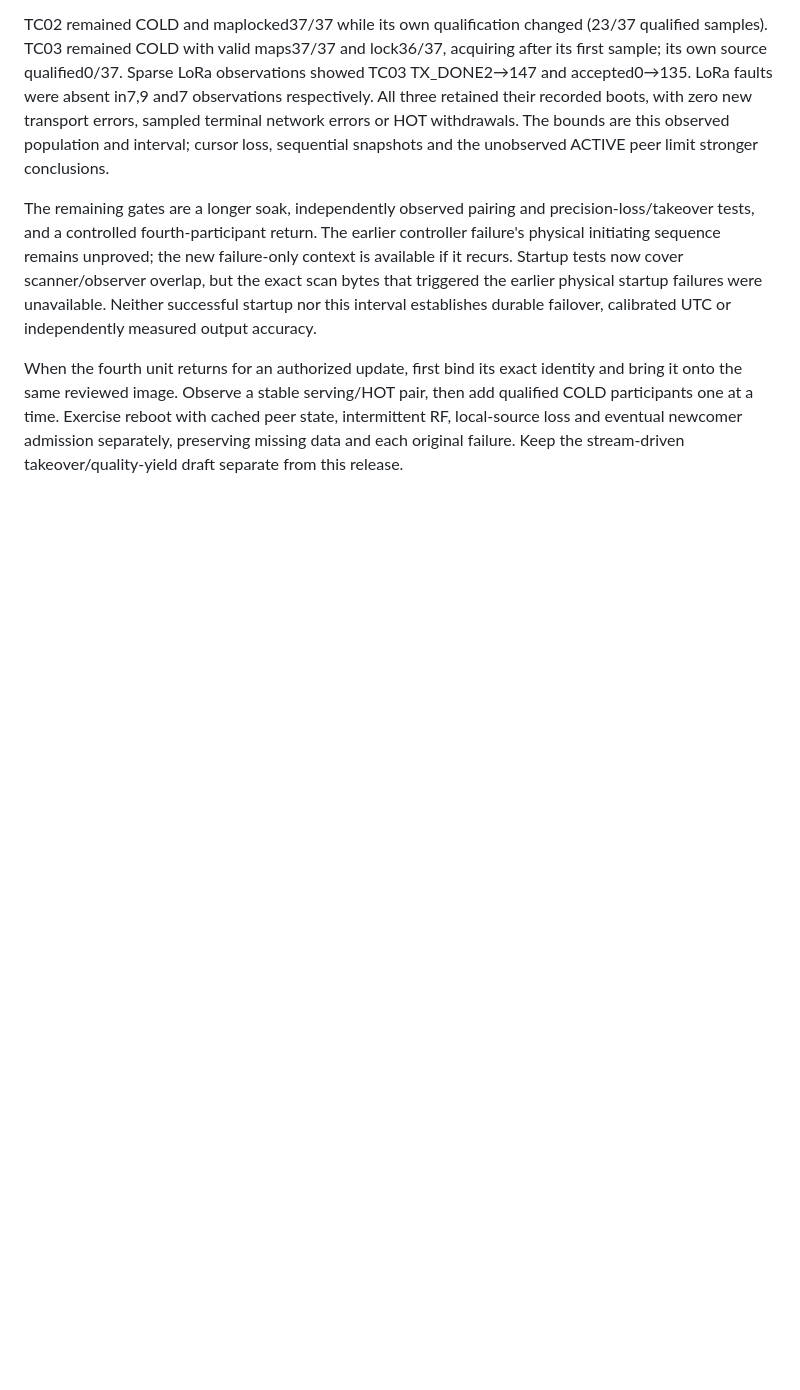
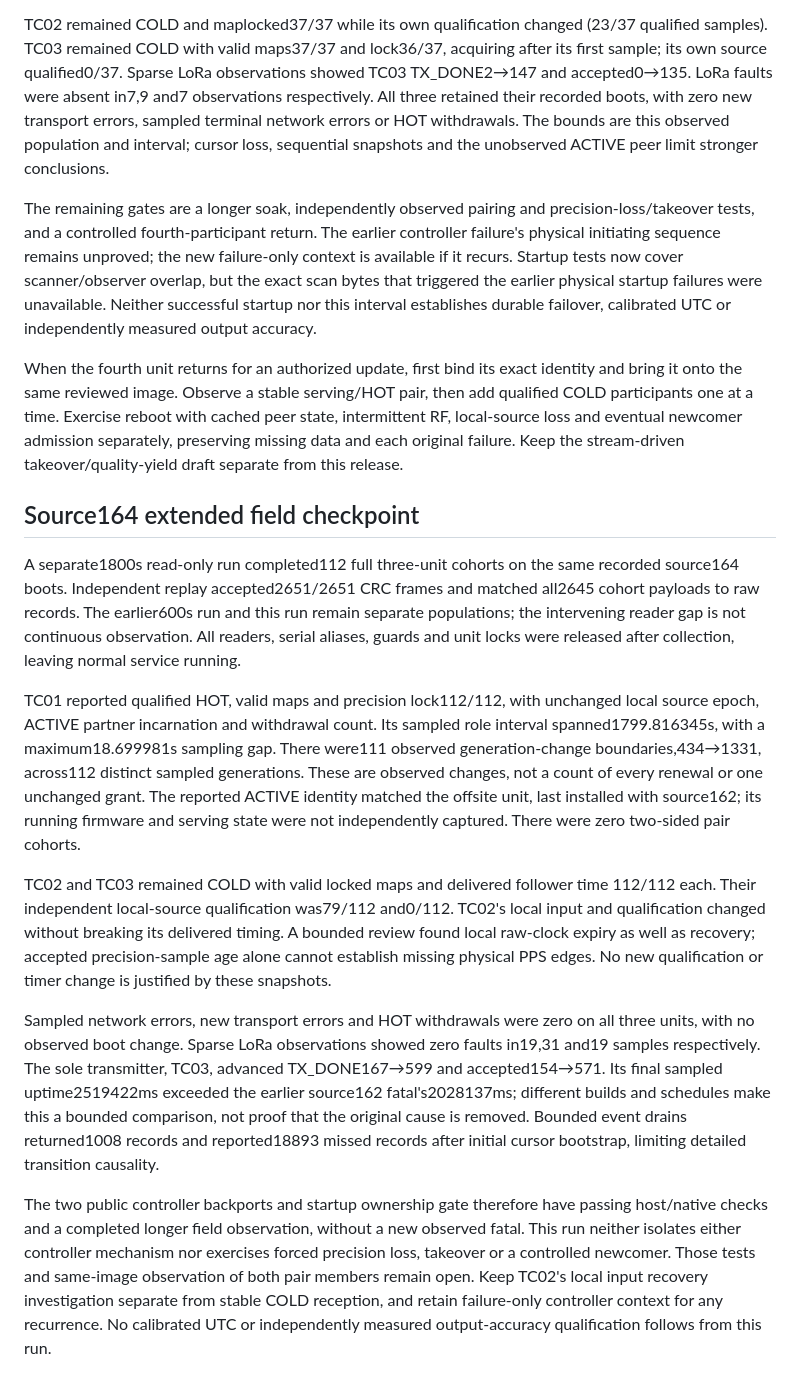
Before and after one commit to yantisj2/PToB, a Markdown page: docs/t096/gm-standby.md, the part around the change. Rendered like a GitHub page; blank space fills up the shorter version.

Commit message:
Record extended source164 HOT and radio field observation

```diff
--- a/docs/t096/gm-standby.md
+++ b/docs/t096/gm-standby.md
@@ -1101,3 +1101,46 @@ pair, then add qualified COLD participants one at a time. Exercise reboot with
 cached peer state, intermittent RF, local-source loss and eventual newcomer
 admission separately, preserving missing data and each original failure. Keep
 the stream-driven takeover/quality-yield draft separate from this release.
+
+## Source164 extended field checkpoint
+
+A separate1800s read-only run completed112 full three-unit cohorts on the same
+recorded source164 boots. Independent replay accepted2651/2651 CRC frames and
+matched all2645 cohort payloads to raw records. The earlier600s run and this run
+remain separate populations; the intervening reader gap is not continuous
+observation. All readers, serial aliases, guards and unit locks were released
+after collection, leaving normal service running.
+
+TC01 reported qualified HOT, valid maps and precision lock112/112, with unchanged
+local source epoch, ACTIVE partner incarnation and withdrawal count. Its sampled
+role interval spanned1799.816345s, with a maximum18.699981s sampling gap. There
+were111 observed generation-change boundaries,434→1331, across112 distinct
+sampled generations. These are observed changes, not a count of every renewal
+or one unchanged grant. The reported ACTIVE identity matched the offsite unit,
+last installed with source162; its running firmware and serving state were not
+independently captured. There were zero two-sided pair cohorts.
+
+TC02 and TC03 remained COLD with valid locked maps and delivered follower time
+112/112 each. Their independent local-source qualification was79/112 and0/112.
+TC02's local input and qualification changed without breaking its delivered
+timing. A bounded review found local raw-clock expiry as well as recovery;
+accepted precision-sample age alone cannot establish missing physical PPS edges.
+No new qualification or timer change is justified by these snapshots.
+
+Sampled network errors, new transport errors and HOT withdrawals were zero on
+all three units, with no observed boot change. Sparse LoRa observations showed
+zero faults in19,31 and19 samples respectively. The sole transmitter, TC03,
+advanced TX_DONE167→599 and accepted154→571. Its final sampled uptime2519422ms
+exceeded the earlier source162 fatal's2028137ms; different builds and schedules
+make this a bounded comparison, not proof that the original cause is removed.
+Bounded event drains returned1008 records and reported18893 missed records after
+initial cursor bootstrap, limiting detailed transition causality.
+
+The two public controller backports and startup ownership gate therefore have
+passing host/native checks and a completed longer field observation, without a
+new observed fatal. This run neither isolates either controller mechanism nor
+exercises forced precision loss, takeover or a controlled newcomer. Those tests
+and same-image observation of both pair members remain open. Keep TC02's local
+input recovery investigation separate from stable COLD reception, and retain
+failure-only controller context for any recurrence. No calibrated UTC or
+independently measured output-accuracy qualification follows from this run.
```
